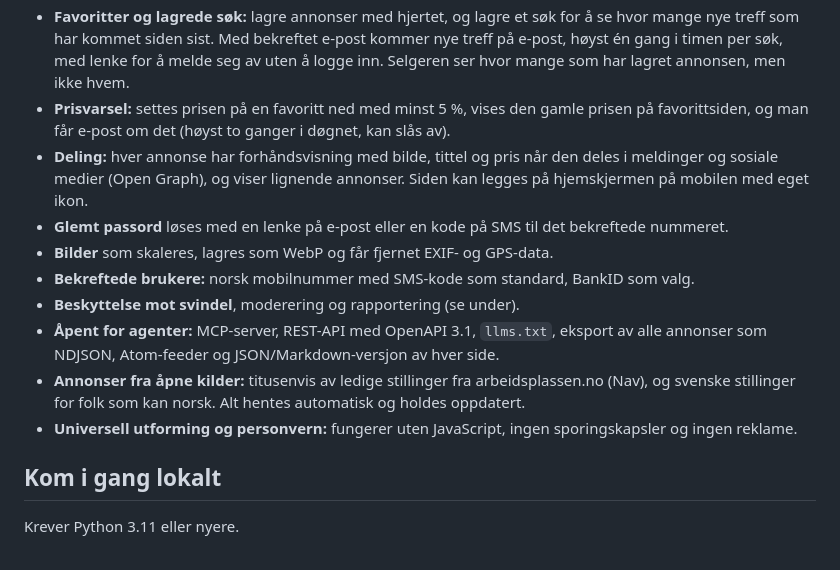
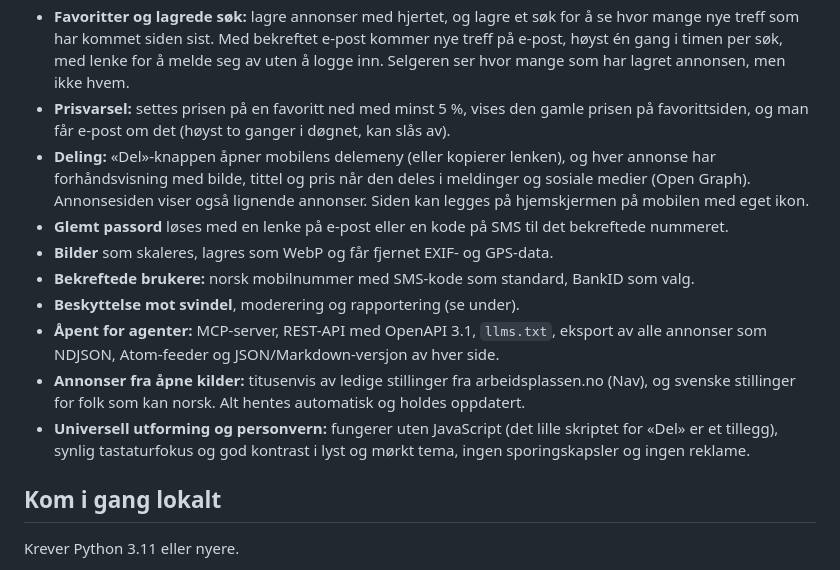
Before and after one commit to henrik19900-cpu/Test, a Markdown page: fritorg/README.md, the part around the change. Rendered like a GitHub page.

Commit message:
Mention the share button and accessibility in the README
Co-Authored-By: Claude Opus 5.5 <noreply@anthropic.com>
Claude-Session: https://claude.ai/code/session_01P1ECeUFyTv5Trttj1TeEgc

```diff
--- a/fritorg/README.md
+++ b/fritorg/README.md
@@ -27,14 +27,14 @@ Fritorg er et åpent alternativ til de store annonseplattformene: Torget, kjøre
 - **Meldinger** mellom kjøper og selger, med e-postvarsel til bekreftede adresser.
 - **Favoritter og lagrede søk:** lagre annonser med hjertet, og lagre et søk for å se hvor mange nye treff som har kommet siden sist. Med bekreftet e-post kommer nye treff på e-post, høyst én gang i timen per søk, med lenke for å melde seg av uten å logge inn. Selgeren ser hvor mange som har lagret annonsen, men ikke hvem.
 - **Prisvarsel:** settes prisen på en favoritt ned med minst 5 %, vises den gamle prisen på favorittsiden, og man får e-post om det (høyst to ganger i døgnet, kan slås av).
-- **Deling:** hver annonse har forhåndsvisning med bilde, tittel og pris når den deles i meldinger og sosiale medier (Open Graph), og viser lignende annonser. Siden kan legges på hjemskjermen på mobilen med eget ikon.
+- **Deling:** «Del»-knappen åpner mobilens delemeny (eller kopierer lenken), og hver annonse har forhåndsvisning med bilde, tittel og pris når den deles i meldinger og sosiale medier (Open Graph). Annonsesiden viser også lignende annonser. Siden kan legges på hjemskjermen på mobilen med eget ikon.
 - **Glemt passord** løses med en lenke på e-post eller en kode på SMS til det bekreftede nummeret.
 - **Bilder** som skaleres, lagres som WebP og får fjernet EXIF- og GPS-data.
 - **Bekreftede brukere:** norsk mobilnummer med SMS-kode som standard, BankID som valg.
 - **Beskyttelse mot svindel**, moderering og rapportering (se under).
 - **Åpent for agenter:** MCP-server, REST-API med OpenAPI 3.1, `llms.txt`, eksport av alle annonser som NDJSON, Atom-feeder og JSON/Markdown-versjon av hver side.
 - **Annonser fra åpne kilder:** titusenvis av ledige stillinger fra arbeidsplassen.no (Nav), og svenske stillinger for folk som kan norsk. Alt hentes automatisk og holdes oppdatert.
-- **Universell utforming og personvern:** fungerer uten JavaScript, ingen sporingskapsler og ingen reklame.
+- **Universell utforming og personvern:** fungerer uten JavaScript (det lille skriptet for «Del» er et tillegg), synlig tastaturfokus og god kontrast i lyst og mørkt tema, ingen sporingskapsler og ingen reklame.
 
 ## Kom i gang lokalt
 
```
